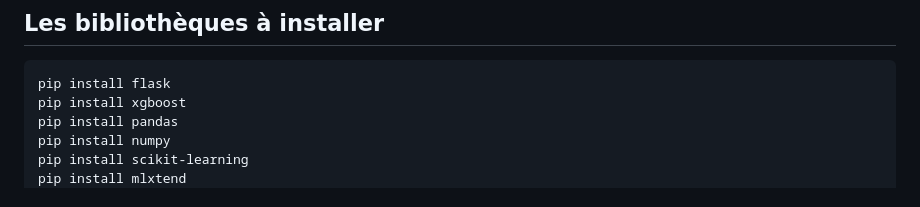
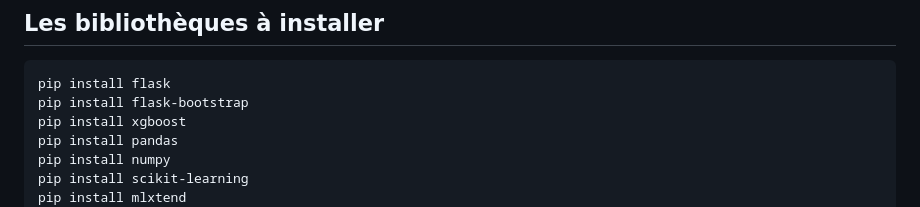
Before and after one commit to EmmanuelLaurent/Projet_Big_DATA, a Markdown page: README.md, the part around the change. Rendered like a GitHub page.

````diff
--- a/README.md
+++ b/README.md
@@ -59,6 +59,7 @@ Il n'y a pas de prérequis pour lancer le code.
 
 ```
 pip install flask
+pip install flask-bootstrap
 pip install xgboost
 pip install pandas
 pip install numpy
````
